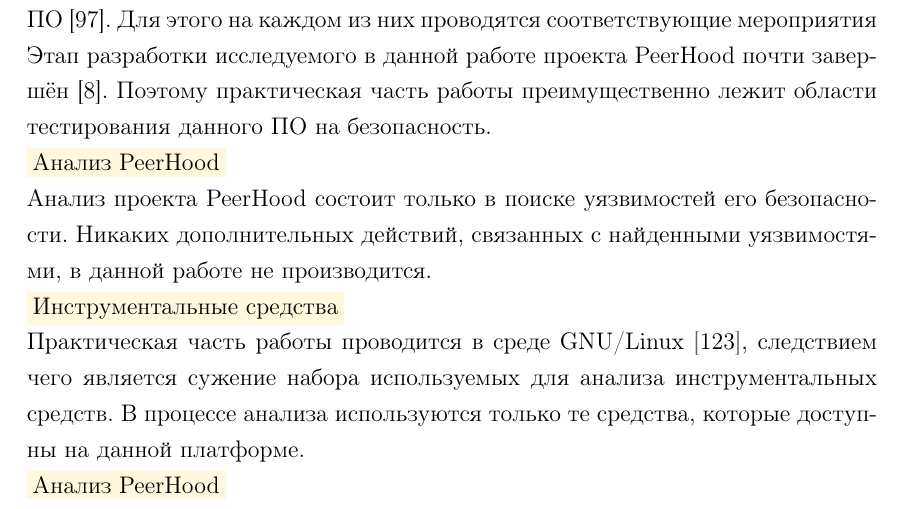
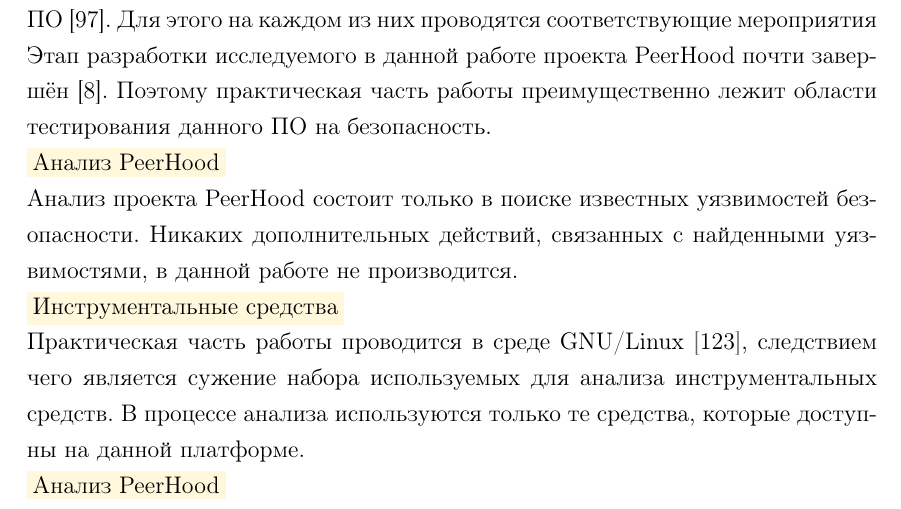
Before and after one commit to igorbotian/msc-thesis, a LaTeX thesis (src/thesis.tex, which reads src/chapters/introduction/ru/scope_and_delimitations.tex): part of page 10 of 43, cut so that both start at the same text. Compiled offline with pdfLaTeX.

Commit message:
Some correction has been made in a subsection about scope of the thesis

```diff
--- a/src/chapters/introduction/ru/scope_and_delimitations.tex
+++ b/src/chapters/introduction/ru/scope_and_delimitations.tex
@@ -13,7 +13,7 @@
 
 \Paragraph{Анализ PeerHood}
 \Sentence
-Анализ проекта \PeerHood состоит только в поиске уязвимостей его безопасности.
+Анализ проекта \PeerHood состоит только в поиске известных уязвимостей безопасности.
 \Sentence
 Никаких дополнительных действий, связанных с найденными уязвимостями, в данной работе
 не производится.
```
